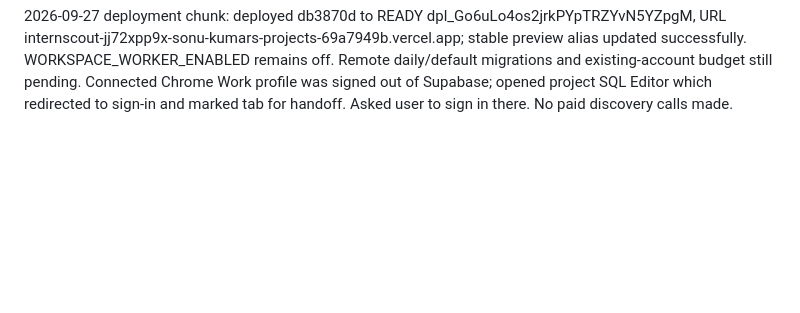
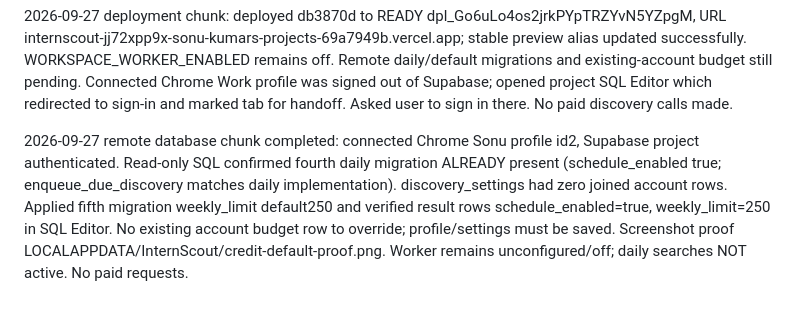
Before and after one commit to iamsonu149/internscout-ai, a Markdown page: PROGRESS.md, the part around the change. Rendered like a GitHub page; blank space fills up the shorter version.

Commit message:
Record verified live daily and credit database defaults

```diff
--- a/PROGRESS.md
+++ b/PROGRESS.md
@@ -101,3 +101,5 @@ User confirms Google login now WORKS. User requests daily search by default at 0
 2026-09-27 bounded credit/PDF chunk: new workspace default 250 credits per rolling seven days (fifth migration 202609270002_credit_default.sql); existing budgets deliberately preserved. Strict paid-request allowlist blocks crawl/agent/parse/batch, search auto-scraping and document parsing before reservation/network. Unexpected reported overage stops further paid requests that run. Added external automation prompt and limits documentation. Validation: 137 Python tests, Ruff, and all five migrations against disposable PostgreSQL17 passed; test container removed. Not deployed and remote fourth/fifth migrations not applied. Current account email requested to target existing account limit safely; pending reply. Next chunk: deploy preview and apply database/default/account changes, retaining worker off until credentials/hosting are configured. User explicitly requests small chunks to conserve Codex usage.
 
 2026-09-27 deployment chunk: deployed db3870d to READY dpl_Go6uLo4os2jrkPYpTRZYvN5YZpgM, URL internscout-jj72xpp9x-sonu-kumars-projects-69a7949b.vercel.app; stable preview alias updated successfully. WORKSPACE_WORKER_ENABLED remains off. Remote daily/default migrations and existing-account budget still pending. Connected Chrome Work profile was signed out of Supabase; opened project SQL Editor which redirected to sign-in and marked tab for handoff. Asked user to sign in there. No paid discovery calls made.
+
+2026-09-27 remote database chunk completed: connected Chrome Sonu profile id2, Supabase project authenticated. Read-only SQL confirmed fourth daily migration ALREADY present (schedule_enabled true; enqueue_due_discovery matches daily implementation). discovery_settings had zero joined account rows. Applied fifth migration weekly_limit default250 and verified result rows schedule_enabled=true, weekly_limit=250 in SQL Editor. No existing account budget row to override; profile/settings must be saved. Screenshot proof LOCALAPPDATA/InternScout/credit-default-proof.png. Worker remains unconfigured/off; daily searches NOT active. No paid requests.
```
